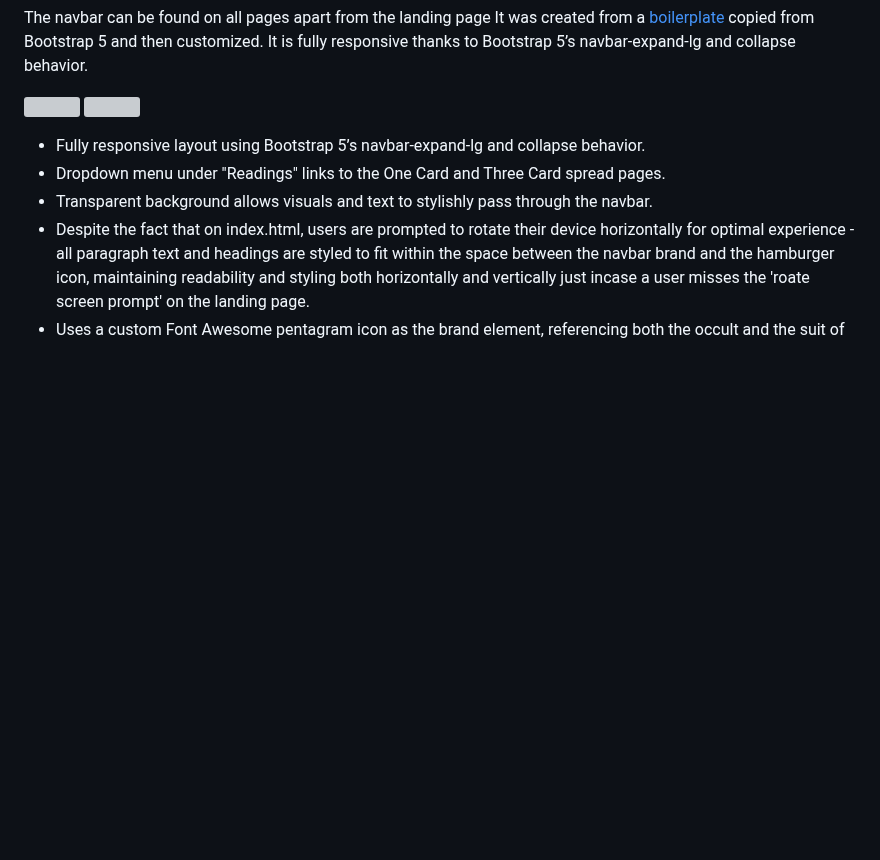
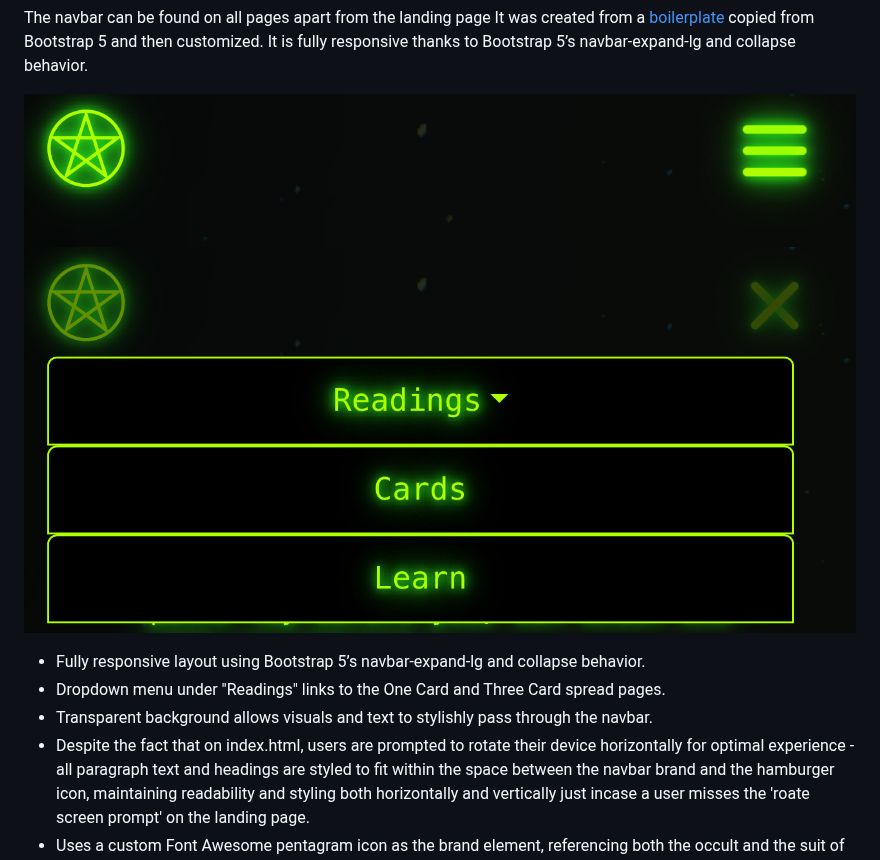
Before and after one commit to kimjev-webdev/webdevination, a Markdown page: README.md, the part around the change. Rendered like a GitHub page; blank space fills up the shorter version; grey boxes are pictures that could not be loaded.

```diff
--- a/README.md
+++ b/README.md
@@ -490,8 +490,8 @@ Across the site Bootstrap 5 and Custom CSS are used interchangably to achieve th
 The navbar can be found on all pages apart from the landing page
 It was created from a [boilerplate](https://getbootstrap.com/docs/4.0/components/navbar/) copied from Bootstrap 5 and then customized. It is fully responsive thanks to Bootstrap 5’s navbar-expand-lg and collapse behavior.
 
-![](assets/images/readmefiles/navbar2.jpg)
-![](assets/images/readmefiles/navbar3.jpg)
+![](assets/images/readmefiles/navbar2.JPG)
+![](assets/images/readmefiles/navbar3.JPG)
 
 * Fully responsive layout using Bootstrap 5’s navbar-expand-lg and collapse behavior.
 * Dropdown menu under "Readings" links to the One Card and Three Card spread pages.
```
